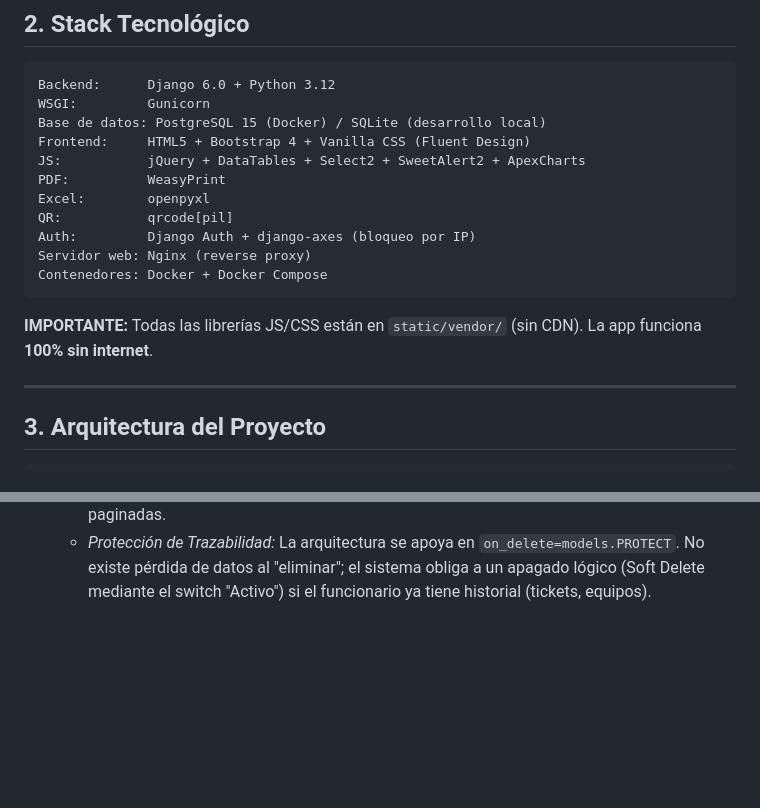
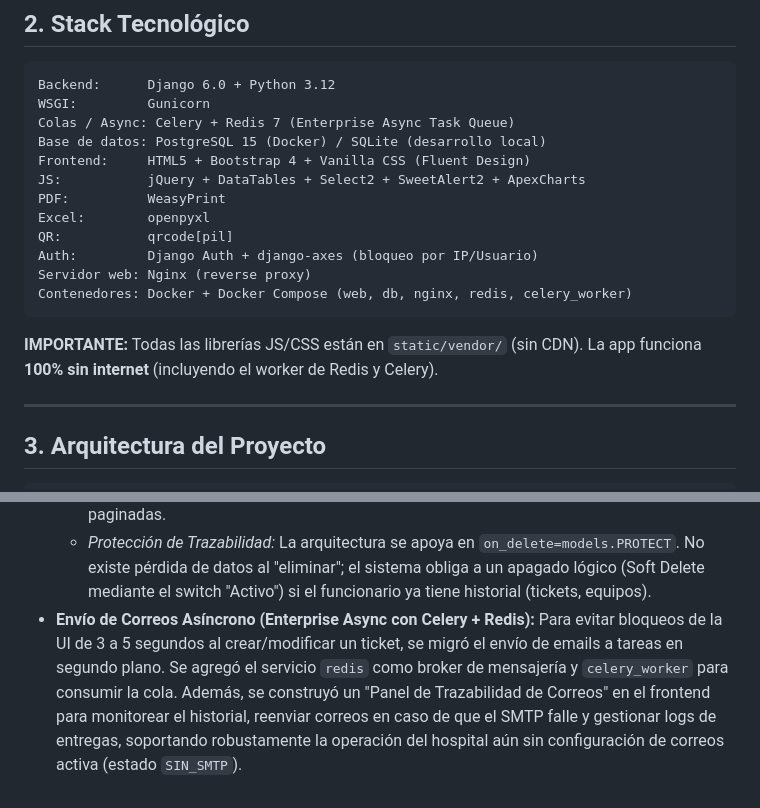
Before and after one commit to MrRegom/ticsystem, a Markdown page: .agents/PROYECTO.md, 2 parts joined by grey strips. Rendered like a GitHub page; blank space fills up the shorter version.

Commit message:
docs: registrar arquitectura asincrona de correos en PROYECTO.md

````diff
--- a/.agents/PROYECTO.md
+++ b/.agents/PROYECTO.md
@@ -30,18 +30,19 @@ Reemplaza procesos manuales (papel, Excel) con un sistema centralizado:
 ```
 Backend:      Django 6.0 + Python 3.12
 WSGI:         Gunicorn
+Colas / Async: Celery + Redis 7 (Enterprise Async Task Queue)
 Base de datos: PostgreSQL 15 (Docker) / SQLite (desarrollo local)
 Frontend:     HTML5 + Bootstrap 4 + Vanilla CSS (Fluent Design)
 JS:           jQuery + DataTables + Select2 + SweetAlert2 + ApexCharts
 PDF:          WeasyPrint
 Excel:        openpyxl
 QR:           qrcode[pil]
-Auth:         Django Auth + django-axes (bloqueo por IP)
+Auth:         Django Auth + django-axes (bloqueo por IP/Usuario)
 Servidor web: Nginx (reverse proxy)
-Contenedores: Docker + Docker Compose
+Contenedores: Docker + Docker Compose (web, db, nginx, redis, celery_worker)
 ```
 
-**IMPORTANTE:** Todas las librerías JS/CSS están en `static/vendor/` (sin CDN). La app funciona **100% sin internet**.
+**IMPORTANTE:** Todas las librerías JS/CSS están en `static/vendor/` (sin CDN). La app funciona **100% sin internet** (incluyendo el worker de Redis y Celery).
 
 ---
 
@@ -287,3 +288,4 @@ docker compose down -v
 *   **Buscador AJAX de Activos en Tickets:** Se eliminó la ineficiente carga estática (primeros 1000 registros) del selector de equipos en el Kanban de Tickets. Se reemplazó por una conexión Select2 con AJAX apuntando al nuevo endpoint `apiSearchEquipos`, asegurando que cualquier activo recién ingresado por otro usuario sea localizable de inmediato, cumpliendo estándares empresariales (Enterprise grade).
     *   *Identidades (Usuarios):* Interfaz Fluent UI con consultas directas a API restringidas y paginadas.
     *   *Protección de Trazabilidad:* La arquitectura se apoya en `on_delete=models.PROTECT`. No existe pérdida de datos al "eliminar"; el sistema obliga a un apagado lógico (Soft Delete mediante el switch "Activo") si el funcionario ya tiene historial (tickets, equipos).
+*   **Envío de Correos Asíncrono (Enterprise Async con Celery + Redis):** Para evitar bloqueos de la UI de 3 a 5 segundos al crear/modificar un ticket, se migró el envío de emails a tareas en segundo plano. Se agregó el servicio `redis` como broker de mensajería y `celery_worker` para consumir la cola. Además, se construyó un "Panel de Trazabilidad de Correos" en el frontend para monitorear el historial, reenviar correos en caso de que el SMTP falle y gestionar logs de entregas, soportando robustamente la operación del hospital aún sin configuración de correos activa (estado `SIN_SMTP`).
````
